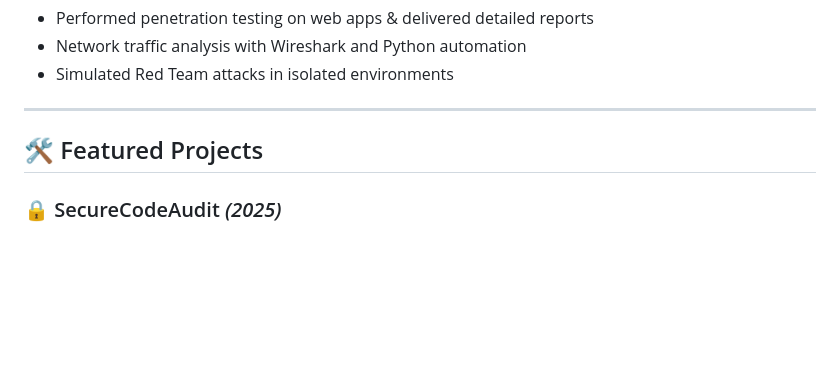
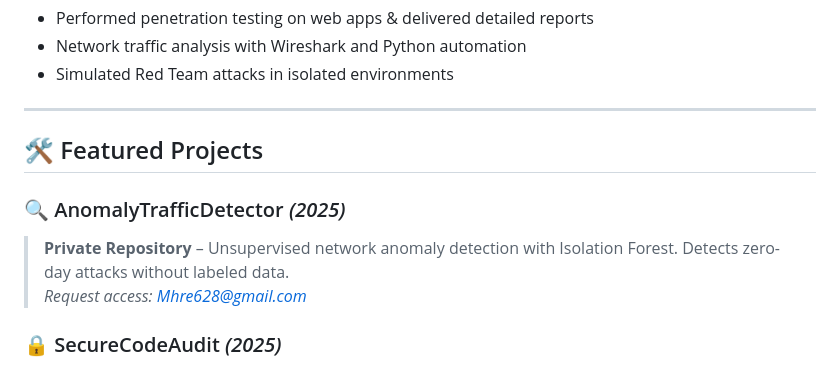
Before and after one commit to mhrezaeii/Mhrezaeii, a Markdown page: README.md, the part around one of its changes. Rendered like a GitHub page; blank space fills up the shorter version.

```diff
--- a/README.md
+++ b/README.md
@@ -65,6 +65,10 @@ No formal certificates — just **working code, real projects, and continuous le
 
 ## 🛠️ Featured Projects
 
+### 🔍 AnomalyTrafficDetector *(2025)*
+> **Private Repository** – Unsupervised network anomaly detection with Isolation Forest. Detects zero-day attacks without labeled data.
+> *Request access: [Mhre628@gmail.com](mailto:Mhre628@gmail.com)*
+
 ### 🔒 SecureCodeAudit *(2025)*
 > **Private Repository** – Static code security analyzer for Python and C++. Detects eval(), os.system(), hardcoded secrets, SQL injection patterns.
 > *Request access: [Mhre628@gmail.com](mailto:Mhre628@gmail.com)*
```
Also changed, not shown: other parts of README.md (+0 -1 lines).
